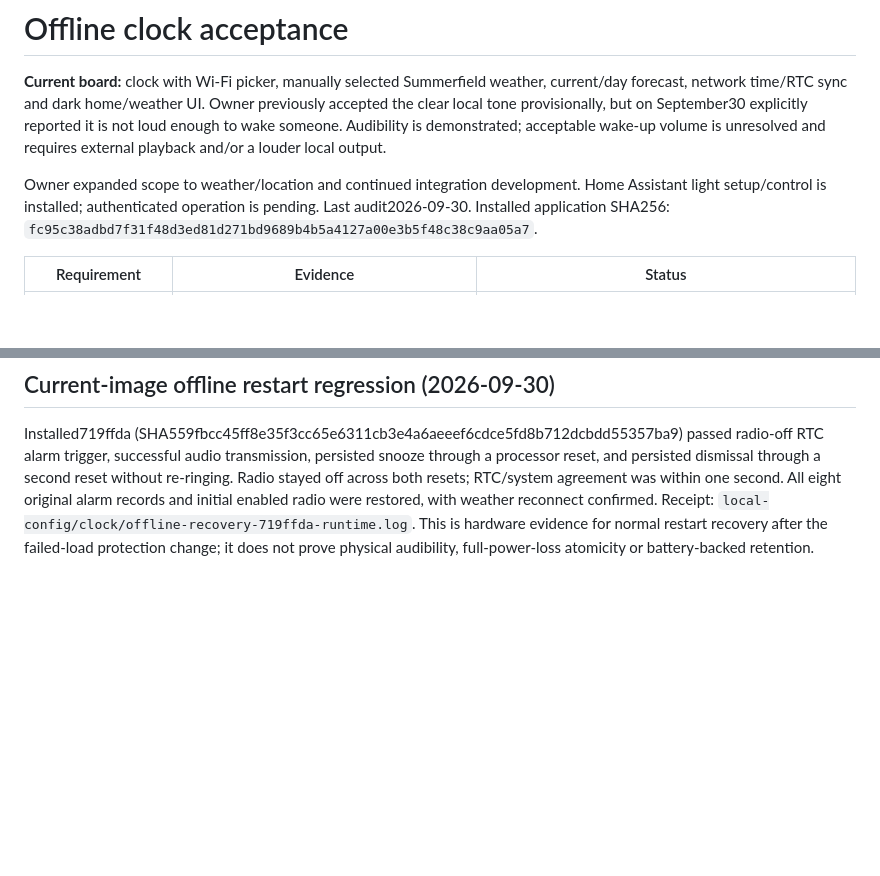
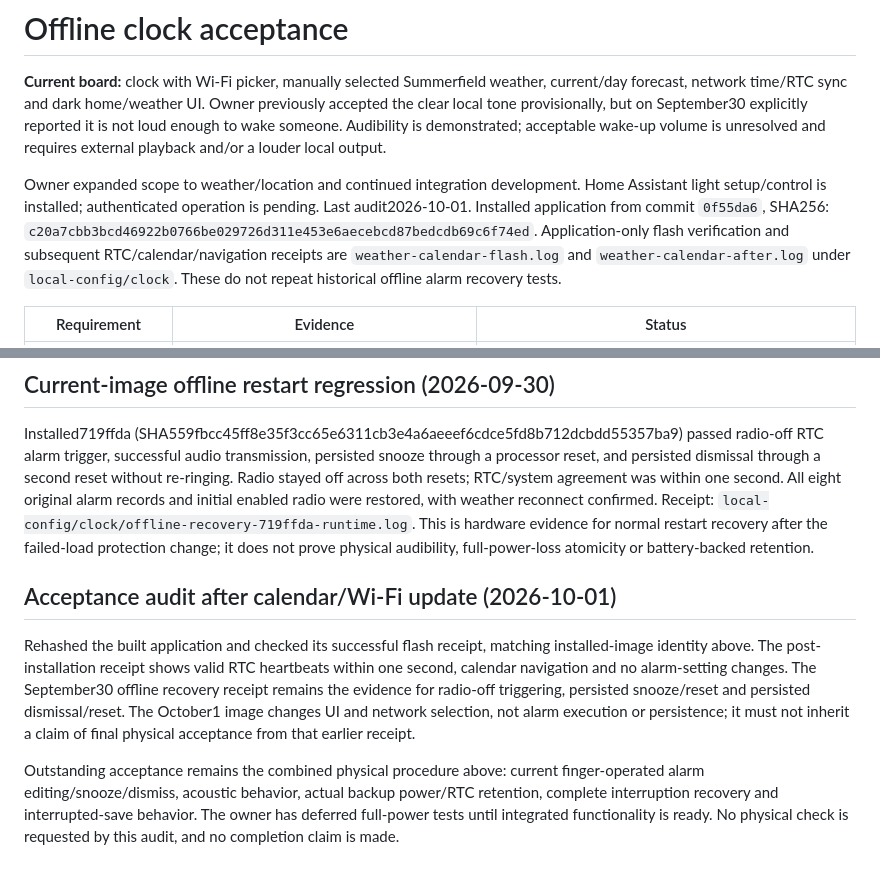
Before and after one commit to Wolfeitz/smart-alarm-clock, a Markdown page: docs/CLOCK-ACCEPTANCE.md, 2 parts joined by grey strips. GitHub-like rendering; blank space fills up the shorter version.

Commit message:
Refresh offline acceptance audit for installed calendar firmware

```diff
--- a/docs/CLOCK-ACCEPTANCE.md
+++ b/docs/CLOCK-ACCEPTANCE.md
@@ -7,8 +7,11 @@ not loud enough to wake someone. Audibility is demonstrated; acceptable wake-up
 volume is unresolved and requires external playback and/or a louder local output.
 
 Owner expanded scope to weather/location and continued integration development.
-Home Assistant light setup/control is installed; authenticated operation is pending. Last audit2026-09-30. Installed application SHA256:
-`fc95c38adbd7f31f48d3ed81d271bd9689b4b5a4127a00e3b5f48c38c9aa05a7`.
+Home Assistant light setup/control is installed; authenticated operation is pending. Last audit2026-10-01. Installed application from commit `0f55da6`, SHA256:
+`c20a7cbb3bcd46922b0766be029726d311e453e6aecebcd87bedcdb69c6f74ed`.
+Application-only flash verification and subsequent RTC/calendar/navigation receipts
+are `weather-calendar-flash.log` and `weather-calendar-after.log` under
+`local-config/clock`. These do not repeat historical offline alarm recovery tests.
 
 | Requirement | Evidence | Status |
 |---|---|---|
@@ -228,3 +231,20 @@ initial enabled radio were restored, with weather reconnect confirmed. Receipt:
 `local-config/clock/offline-recovery-719ffda-runtime.log`. This is hardware evidence
 for normal restart recovery after the failed-load protection change; it does not
 prove physical audibility, full-power-loss atomicity or battery-backed retention.
+
+
+## Acceptance audit after calendar/Wi-Fi update (2026-10-01)
+
+Rehashed the built application and checked its successful flash receipt, matching
+installed-image identity above. The post-installation receipt shows valid RTC
+heartbeats within one second, calendar navigation and no alarm-setting changes.
+The September30 offline recovery receipt remains the evidence for radio-off
+triggering, persisted snooze/reset and persisted dismissal/reset. The October1
+image changes UI and network selection, not alarm execution or persistence; it
+must not inherit a claim of final physical acceptance from that earlier receipt.
+
+Outstanding acceptance remains the combined physical procedure above: current
+finger-operated alarm editing/snooze/dismiss, acoustic behavior, actual backup
+power/RTC retention, complete interruption recovery and interrupted-save behavior.
+The owner has deferred full-power tests until integrated functionality is ready.
+No physical check is requested by this audit, and no completion claim is made.
```
Also changed, not shown: docs/WORK.md (+13 -0 lines).
